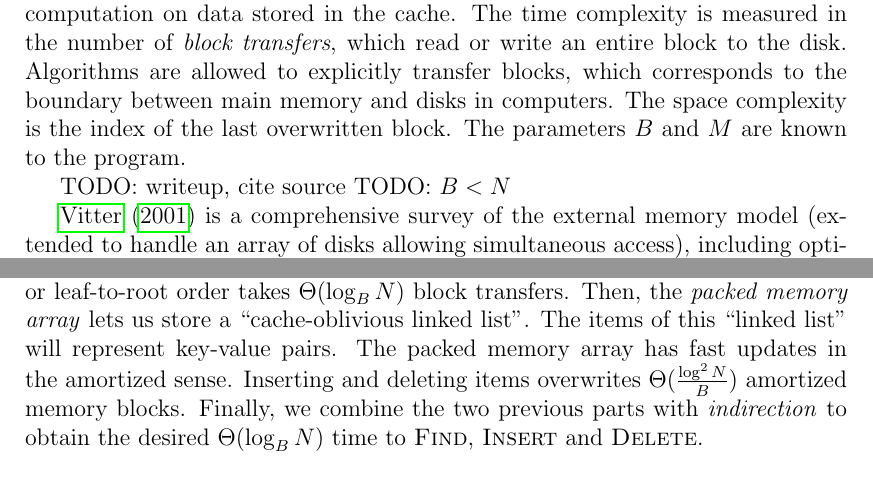
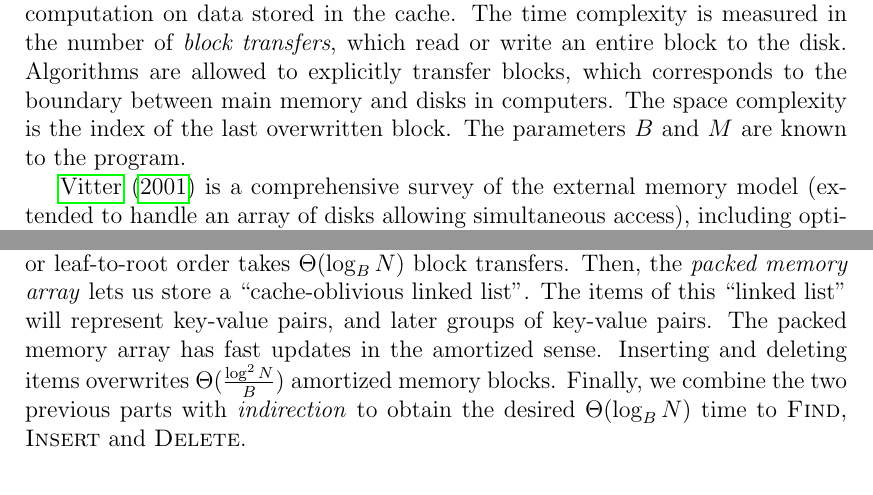
Before and after one commit to agentydragon/thesis, a LaTeX thesis (text/thesis.tex, which reads text/cob.tex, text/models.tex): two parts of pages 11 and 31 of 59, joined at a grey line, cut so that both start at the same text. Compiled offline with pdfLaTeX.

Commit message:
Remove some simple TODO things

```diff
--- a/text/cob.tex
+++ b/text/cob.tex
@@ -12,19 +11,18 @@ in a cache-oblivious setting.
 	$B<N$ to simplify some bounds in this section.}
 amortized block transfers, which is similar to cache-aware B-trees.
 Scanning a range of $t$ keys also takes $\Theta(\log_B N+t/B)$ time.
-% TODO: unfortunately not common for internal memory
 
 The original cache-oblivious B-tree as described in \cite{cobt} used
 weight-balanced B-trees. We implement a simplified version of the structure
 from \cite{brodal01}, which is composed of three components.
-% TODO: nevadi ze tady jsou data obracene?
+% TODO: nevadi ze jsou v citacich data obracene nez by davalo smysl?
 The \emph{van Emde Boas layout} of binary trees is a way of cache-obliviously
 maintaining full binary trees in memory such that reading or updating any
 root-to-leaf path in root-to-leaf or leaf-to-root order takes $\Theta(\log_B N)$
 block transfers.
 Then, the \emph{packed memory array} lets us store a ``cache-oblivious linked
-list''. The items of this ``linked list'' will represent key-value pairs.
-% TODO: previous sentence not really true
+list''. The items of this ``linked list'' will represent key-value pairs,
+and later groups of key-value pairs.
 The packed memory array has fast updates in the amortized sense. Inserting
 and deleting items overwrites $\Theta(\frac{\log^2 N}{B})$ amortized memory
 blocks.
--- a/text/models.tex
+++ b/text/models.tex
@@ -167,9 +167,6 @@ to the boundary between main memory and disks in computers.
 The space complexity is the index of the last overwritten block.
 The parameters $B$ and $M$ are known to the program.
 
-TODO: writeup, cite source
-TODO: $B<N$
-
 \cite{em-ads} is a comprehensive survey of the external memory model
 (extended to handle an array of disks allowing simultaneous access), including
 optimal sorting algorithms (in $\Theta(\frac{N}{B}\log_{M/B}\frac{N}{B})$
```
Also changed, not shown: text/preface.tex (+1 -1 lines), text/cob.tex (1 more changed lines).
